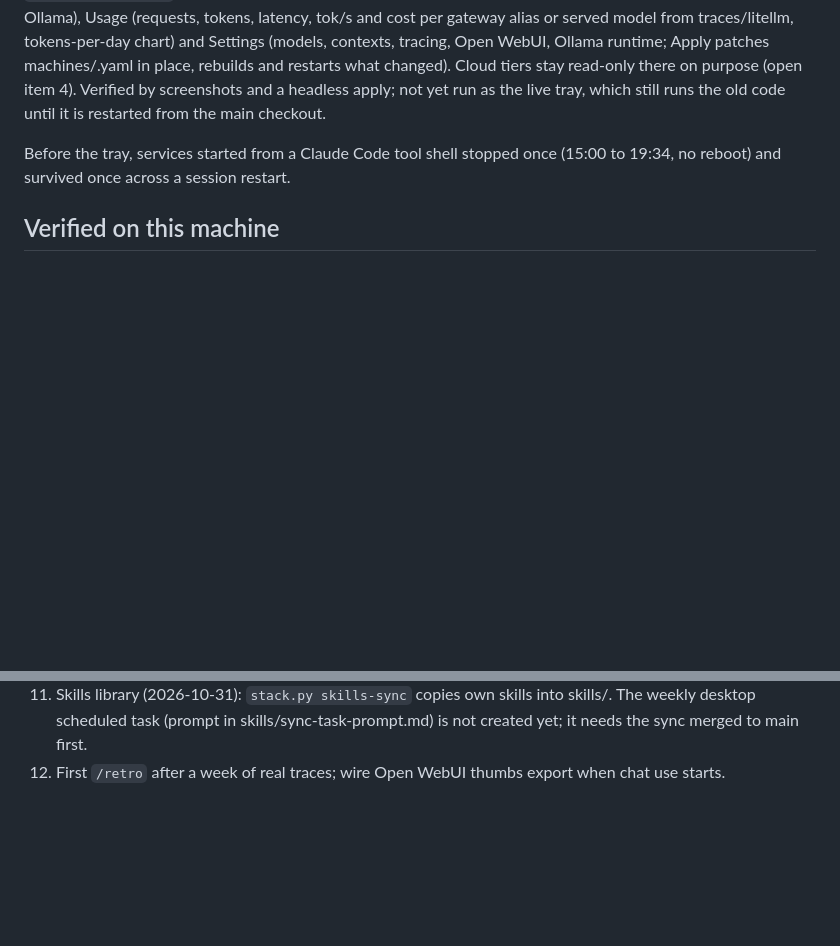
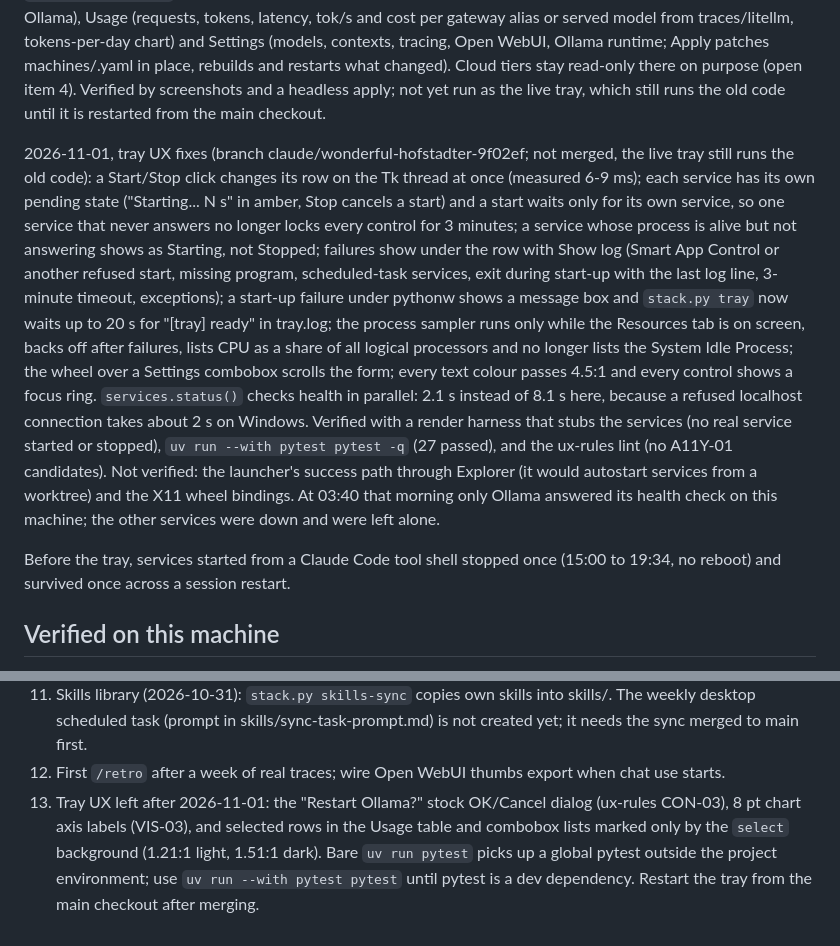
Before and after one commit to techtana/personal-agent-stack, a Markdown page: memory/state.md, 2 parts joined by grey strips. Rendered like a GitHub page; blank space fills up the shorter version.

Commit message:
docs: record the tray UX fixes and their lessons
Co-Authored-By: Claude Opus 5.5 <noreply@anthropic.com>

```diff
--- a/memory/state.md
+++ b/memory/state.md
@@ -54,6 +54,23 @@ tok/s and cost per gateway alias or served model from traces/litellm, tokens-per
 tracing, Open WebUI, Ollama runtime; Apply patches machines/<HOST>.yaml in place, rebuilds and restarts what changed).
 Cloud tiers stay read-only there on purpose (open item 4). Verified by screenshots and a headless apply; not yet run as the
 live tray, which still runs the old code until it is restarted from the main checkout.
+
+2026-11-01, tray UX fixes (branch claude/wonderful-hofstadter-9f02ef; not merged, the live tray still runs the old
+code): a Start/Stop click changes its row on the Tk thread at once (measured 6-9 ms); each service has its own pending
+state ("Starting... N s" in amber, Stop cancels a start) and a start waits only for its own service, so one service that
+never answers no longer locks every control for 3 minutes; a service whose process is alive but not answering shows
+as Starting, not Stopped; failures show under the row with Show log (Smart App Control or another refused start, missing
+program, scheduled-task services, exit during start-up with the last log line, 3-minute timeout, exceptions); a
+start-up failure under pythonw shows a message box and `stack.py tray` now waits up to 20 s for "[tray] ready" in
+tray.log; the process sampler runs only while the Resources tab is on screen, backs off after failures, lists CPU as a
+share of all logical processors and no longer lists the System Idle Process; the wheel over a Settings combobox
+scrolls the form; every text colour passes 4.5:1 and every control shows a focus ring. `services.status()` checks
+health in parallel: 2.1 s instead of 8.1 s here, because a refused localhost connection takes about 2 s on Windows.
+Verified with a render harness that stubs the services (no real service started or stopped), `uv run --with pytest
+pytest -q` (27 passed), and the ux-rules lint (no A11Y-01 candidates). Not verified: the launcher's success path through
+Explorer (it would autostart services from a worktree) and the X11 wheel bindings.
+At 03:40 that morning only Ollama answered its health check on this machine; the other services were down and were
+left alone.
 
 Before the tray, services started from a Claude Code tool shell stopped once (15:00 to 19:34, no reboot) and survived
 once across a session restart.
@@ -120,3 +137,7 @@ once across a session restart.
 12. Skills library (2026-10-31): `stack.py skills-sync` copies own skills into skills/. The weekly desktop scheduled task
    (prompt in skills/sync-task-prompt.md) is not created yet; it needs the sync merged to main first.
 7. First `/retro` after a week of real traces; wire Open WebUI thumbs export when chat use starts.
+13. Tray UX left after 2026-11-01: the "Restart Ollama?" stock OK/Cancel dialog (ux-rules CON-03), 8 pt chart axis
+   labels (VIS-03), and selected rows in the Usage table and combobox lists marked only by the `select` background
+   (1.21:1 light, 1.51:1 dark). Bare `uv run pytest` picks up a global pytest outside the project environment; use
+   `uv run --with pytest pytest` until pytest is a dev dependency. Restart the tray from the main checkout after merging.
```
Also changed, not shown: memory/lessons.md (+3 -0 lines).
